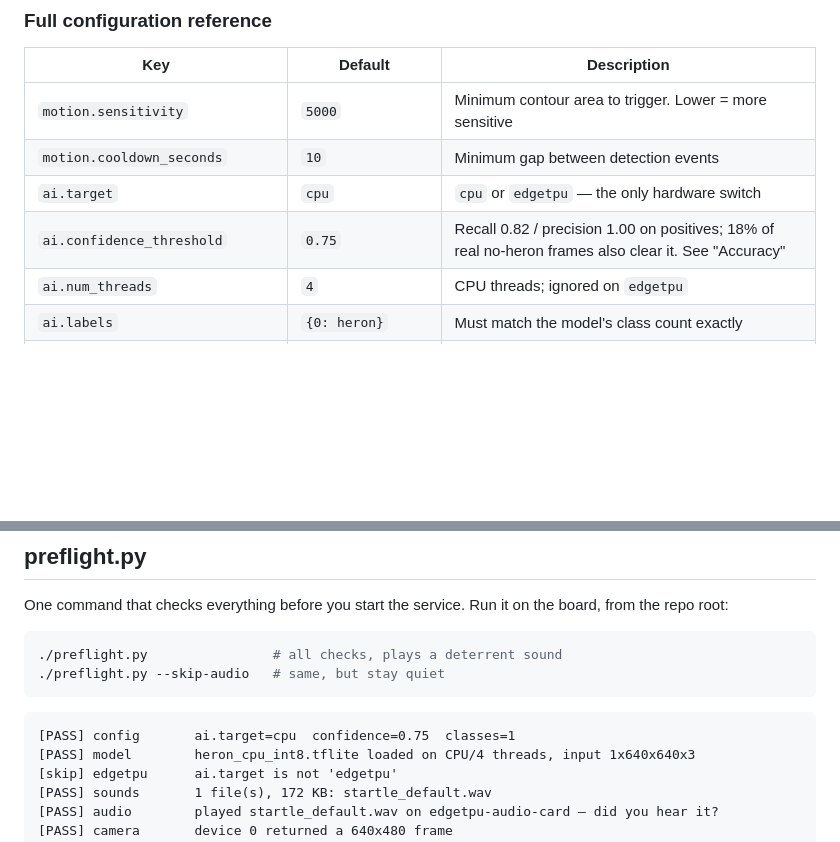
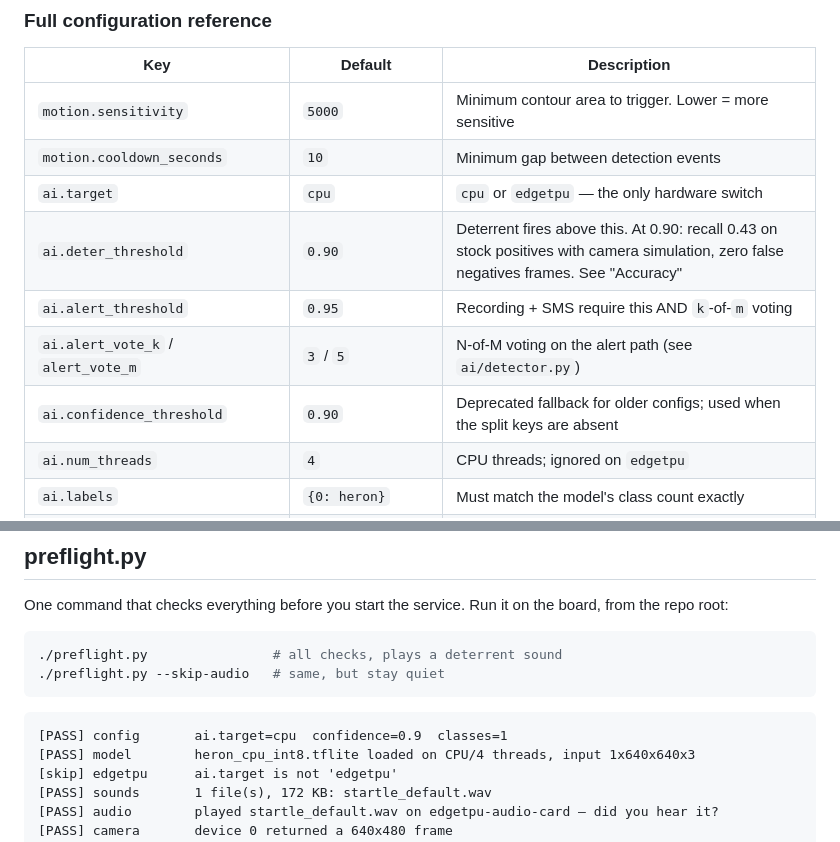
Before and after one commit to mbookham7/heron_deterrent, a Markdown page: README.md, 2 parts joined by grey strips. Rendered like a GitHub page; blank space fills up the shorter version.

````diff
--- a/README.md
+++ b/README.md
@@ -185,7 +202,10 @@ that the code agrees with itself.
 | `motion.sensitivity` | `5000` | Minimum contour area to trigger. Lower = more sensitive |
 | `motion.cooldown_seconds` | `10` | Minimum gap between detection events |
 | `ai.target` | `cpu` | `cpu` or `edgetpu` — the only hardware switch |
-| `ai.confidence_threshold` | `0.75` | Recall 0.82 / precision 1.00 on positives; 18% of real no-heron frames also clear it. See "Accuracy" |
+| `ai.deter_threshold` | `0.90` | Deterrent fires above this. At 0.90: recall 0.43 on stock positives with camera simulation, zero false negatives frames. See "Accuracy" |
+| `ai.alert_threshold` | `0.95` | Recording + SMS require this AND `k`-of-`m` voting |
+| `ai.alert_vote_k` / `alert_vote_m` | `3` / `5` | N-of-M voting on the alert path (see `ai/detector.py`) |
+| `ai.confidence_threshold` | `0.90` | Deprecated fallback for older configs; used when the split keys are absent |
 | `ai.num_threads` | `4` | CPU threads; ignored on `edgetpu` |
 | `ai.labels` | `{0: heron}` | Must match the model's class count exactly |
 | `alert.sms_enabled` | `false` | Needs `/etc/heron-deterrent.env` (see below) |
@@ -255,7 +275,7 @@ board, from the repo root:
 ```
 
 ```
-[PASS] config       ai.target=cpu  confidence=0.75  classes=1
+[PASS] config       ai.target=cpu  confidence=0.9  classes=1
 [PASS] model        heron_cpu_int8.tflite loaded on CPU/4 threads, input 1x640x640x3
 [skip] edgetpu      ai.target is not 'edgetpu'
 [PASS] sounds       1 file(s), 172 KB: startle_default.wav
````
Also changed, not shown: other parts of README.md (+55 -30 lines), DEPLOY.md (+9 -7 lines), docs/raspberry_pi4_setup.md (+4 -1 lines).
